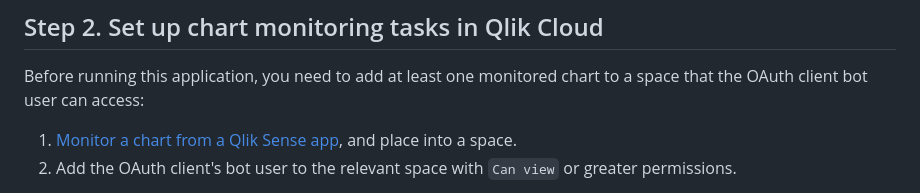
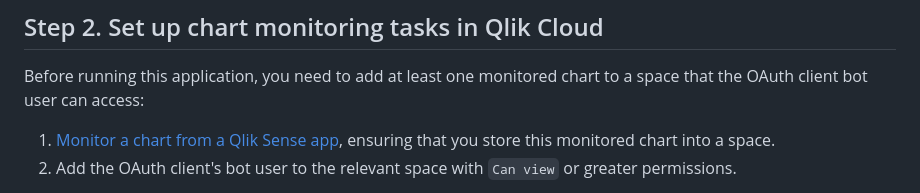
Before and after one commit to qlik-oss/qlik-cloud-embed-snapshot, a Markdown page: README.md, the part around the change. Drawn GitHub-style.

Commit message:
Update README.md
Co-authored-by: Arnaud Hervy <22794594+ahervy@users.noreply.github.com>

```diff
--- a/README.md
+++ b/README.md
@@ -54,7 +54,7 @@ Alternatively, you can download and extract the project files.
 
 Before running this application, you need to add at least one monitored chart to a space that the OAuth client bot user can access:
 
-1. [Monitor a chart from a Qlik Sense app](https://help.qlik.com/en-US/cloud-services/Subsystems/Hub/Content/Sense_Hub/Hub/monitor-charts-hub.htm), and place into a space.
+1. [Monitor a chart from a Qlik Sense app](https://help.qlik.com/en-US/cloud-services/Subsystems/Hub/Content/Sense_Hub/Hub/monitor-charts-hub.htm), ensuring that you store this monitored chart into a space.
 2. Add the OAuth client's bot user to the relevant space with `Can view` or greater permissions.
 
 > **Note**
```
